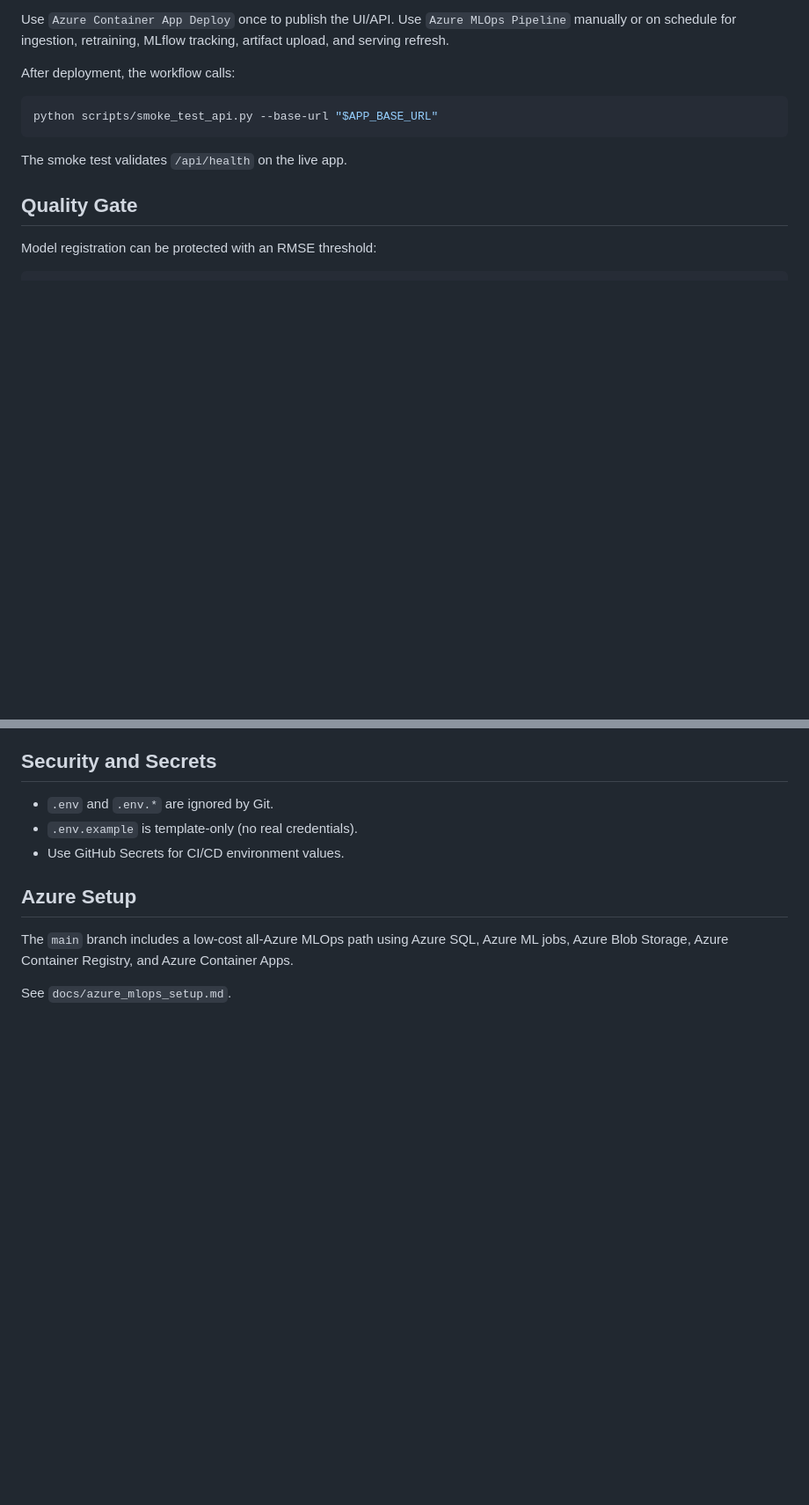
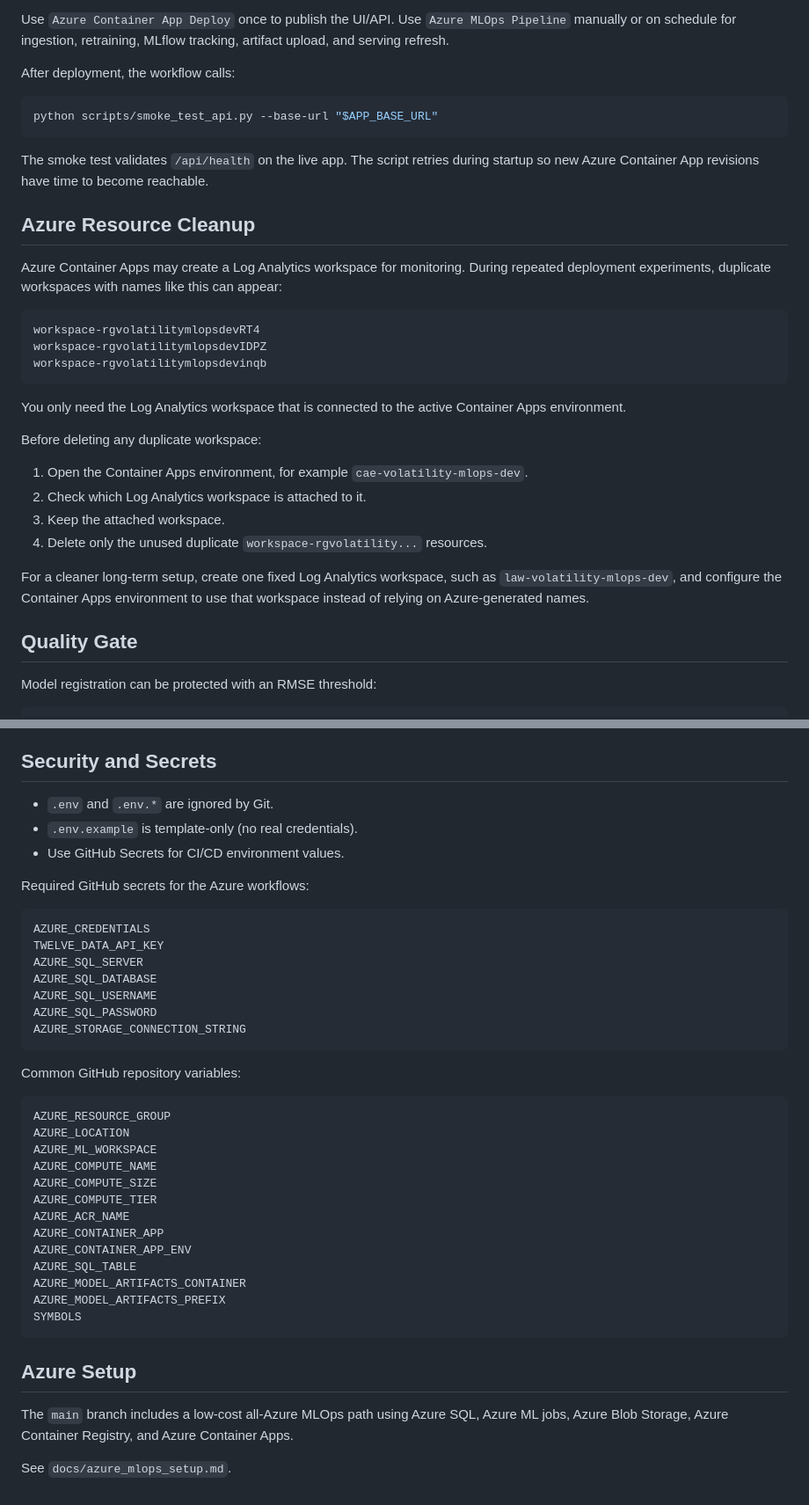
Before and after one commit to ManoochTayebi/volatility-mlops, a Markdown page: README.md, 2 parts joined by grey strips. Shown at 88% size. Drawn GitHub-style; blank space fills up the shorter version.

Commit message:
Document current pipeline status and Azure cleanup notes

````diff
--- a/README.md
+++ b/README.md
@@ -150,7 +171,28 @@ After deployment, the workflow calls:
 python scripts/smoke_test_api.py --base-url "$APP_BASE_URL"
 ```
 
-The smoke test validates `/api/health` on the live app.
+The smoke test validates `/api/health` on the live app. The script retries during startup so new Azure Container App revisions have time to become reachable.
+
+## Azure Resource Cleanup
+
+Azure Container Apps may create a Log Analytics workspace for monitoring. During repeated deployment experiments, duplicate workspaces with names like this can appear:
+
+```text
+workspace-rgvolatilitymlopsdevRT4
+workspace-rgvolatilitymlopsdevIDPZ
+workspace-rgvolatilitymlopsdevinqb
+```
+
+You only need the Log Analytics workspace that is connected to the active Container Apps environment.
+
+Before deleting any duplicate workspace:
+
+1. Open the Container Apps environment, for example `cae-volatility-mlops-dev`.
+2. Check which Log Analytics workspace is attached to it.
+3. Keep the attached workspace.
+4. Delete only the unused duplicate `workspace-rgvolatility...` resources.
+
+For a cleaner long-term setup, create one fixed Log Analytics workspace, such as `law-volatility-mlops-dev`, and configure the Container Apps environment to use that workspace instead of relying on Azure-generated names.
 
 ## Quality Gate
 
@@ -170,6 +212,36 @@ If a trained model has RMSE above `MODEL_MAX_RMSE`, registration is blocked. If
 - `.env.example` is template-only (no real credentials).
 - Use GitHub Secrets for CI/CD environment values.
 
+Required GitHub secrets for the Azure workflows:
+
+```text
+AZURE_CREDENTIALS
+TWELVE_DATA_API_KEY
+AZURE_SQL_SERVER
+AZURE_SQL_DATABASE
+AZURE_SQL_USERNAME
+AZURE_SQL_PASSWORD
+AZURE_STORAGE_CONNECTION_STRING
+```
+
+Common GitHub repository variables:
+
+```text
+AZURE_RESOURCE_GROUP
+AZURE_LOCATION
+AZURE_ML_WORKSPACE
+AZURE_COMPUTE_NAME
+AZURE_COMPUTE_SIZE
+AZURE_COMPUTE_TIER
+AZURE_ACR_NAME
+AZURE_CONTAINER_APP
+AZURE_CONTAINER_APP_ENV
+AZURE_SQL_TABLE
+AZURE_MODEL_ARTIFACTS_CONTAINER
+AZURE_MODEL_ARTIFACTS_PREFIX
+SYMBOLS
+```
+
 ## Azure Setup
 
 The `main` branch includes a low-cost all-Azure MLOps path using Azure SQL, Azure ML jobs, Azure Blob Storage, Azure Container Registry, and Azure Container Apps.
````
Also changed, not shown: other parts of README.md (+21 -0 lines).
